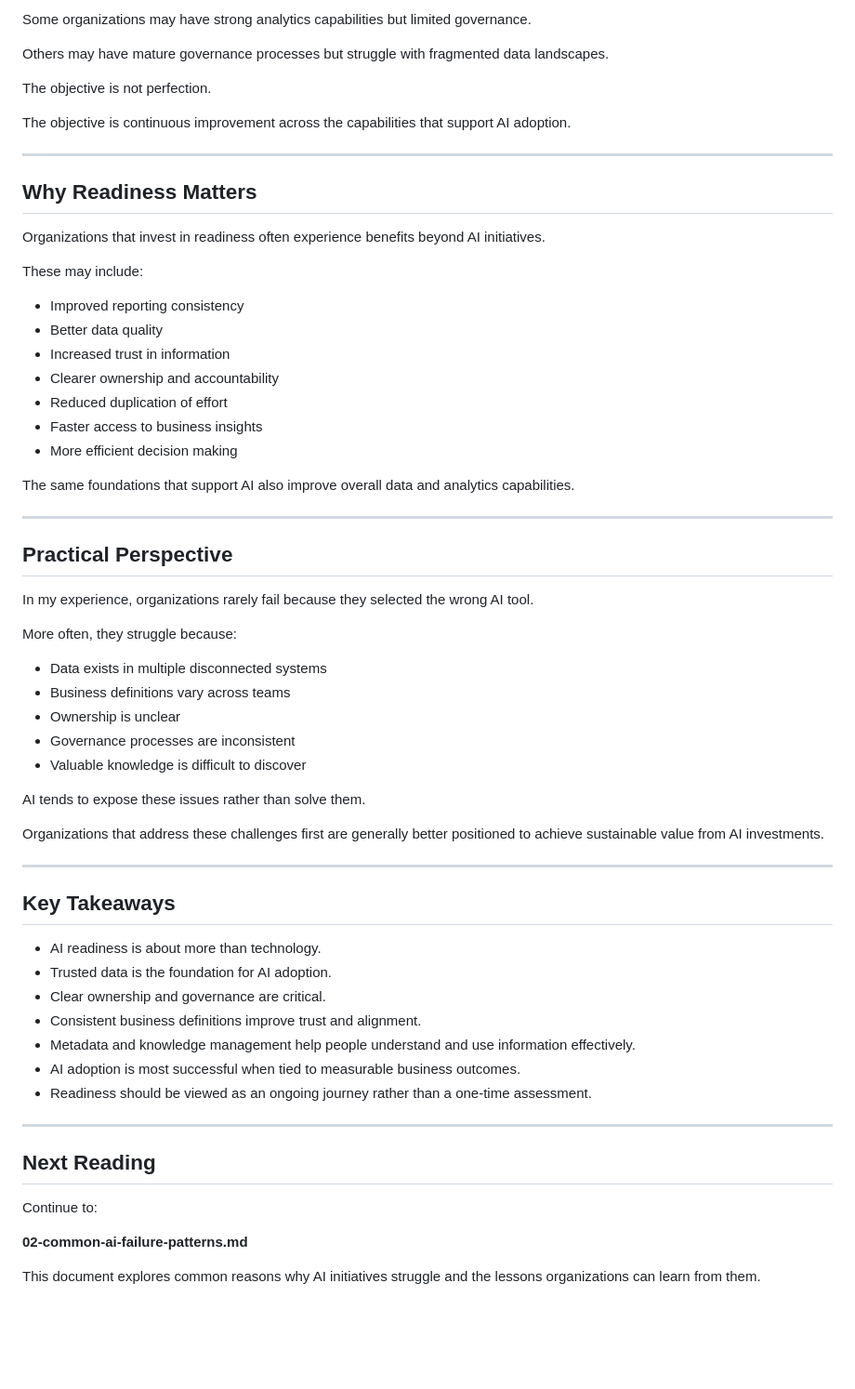
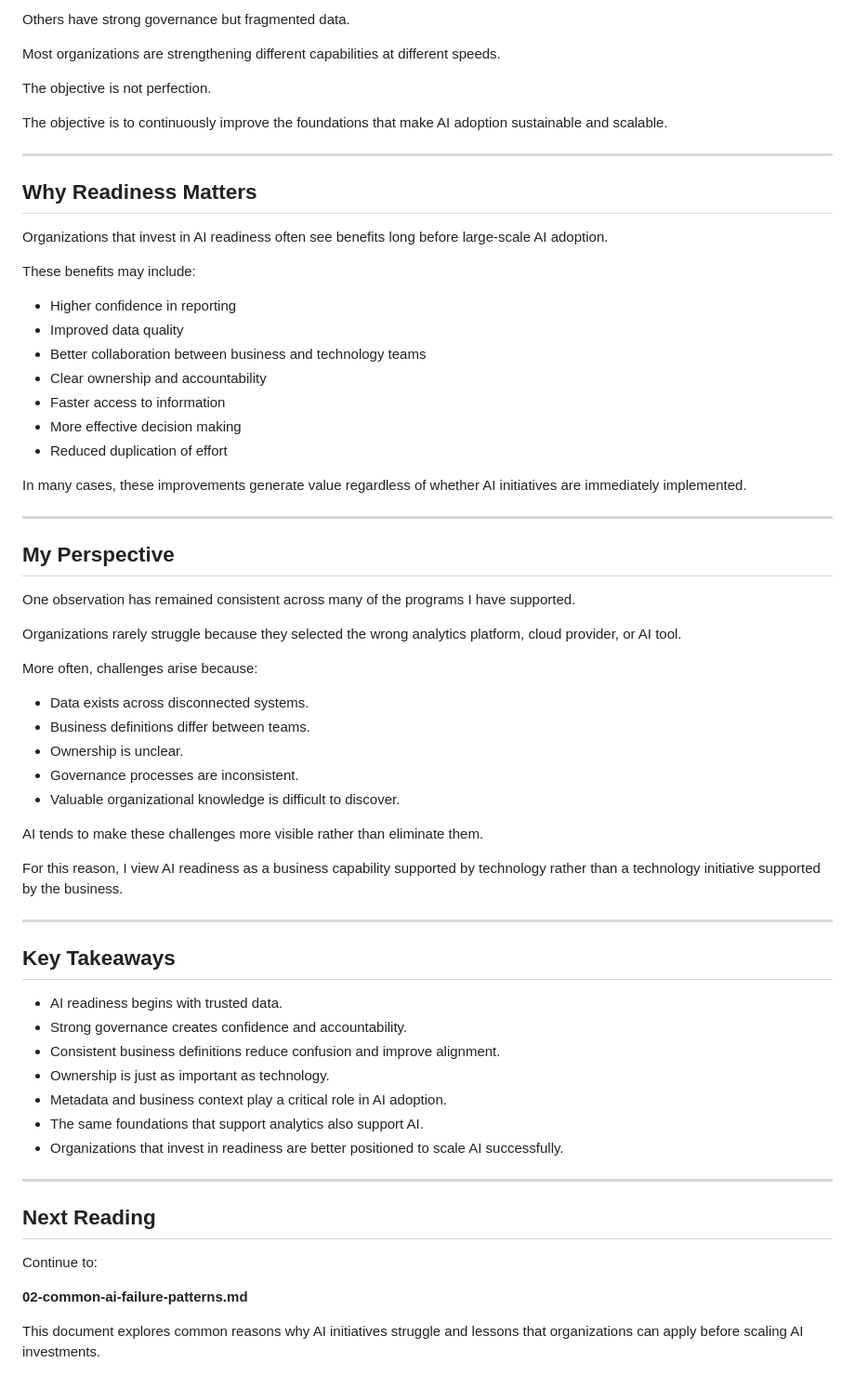
Before and after one commit to thivakar-allimuthu/enterprise-ai-lab, a Markdown page: ai-readiness-playbook/what-is-ai-readiness.md, the part around one of its changes. Shown at 93% size. Drawn GitHub-style; blank space fills up the shorter version.

```diff
--- a/ai-readiness-playbook/what-is-ai-readiness.md
+++ b/ai-readiness-playbook/what-is-ai-readiness.md
@@ -129,59 +165,61 @@ Organizations continue to evolve as technologies, business priorities, and opera
 
-Some organizations may have strong analytics capabilities but limited governance.
+Others have strong governance but fragmented data.
 
-Others may have mature governance processes but struggle with fragmented data landscapes.
+Most organizations are strengthening different capabilities at different speeds.
 
 The objective is not perfection.
 
-The objective is continuous improvement across the capabilities that support AI adoption.
+The objective is to continuously improve the foundations that make AI adoption sustainable and scalable.
 
 ---
 
 ## Why Readiness Matters
 
-Organizations that invest in readiness often experience benefits beyond AI initiatives.
+Organizations that invest in AI readiness often see benefits long before large-scale AI adoption.
 
-These may include:
+These benefits may include:
 
-- Improved reporting consistency
-- Better data quality
-- Increased trust in information
-- Clearer ownership and accountability
+- Higher confidence in reporting
+- Improved data quality
+- Better collaboration between business and technology teams
+- Clear ownership and accountability
+- Faster access to information
+- More effective decision making
 - Reduced duplication of effort
-- Faster access to business insights
-- More efficient decision making
 
-The same foundations that support AI also improve overall data and analytics capabilities.
+In many cases, these improvements generate value regardless of whether AI initiatives are immediately implemented.
 
 ---
 
-## Practical Perspective
+## My Perspective
 
-In my experience, organizations rarely fail because they selected the wrong AI tool.
+One observation has remained consistent across many of the programs I have supported.
 
-More often, they struggle because:
+Organizations rarely struggle because they selected the wrong analytics platform, cloud provider, or AI tool.
 
-- Data exists in multiple disconnected systems
-- Business definitions vary across teams
-- Ownership is unclear
-- Governance processes are inconsistent
-- Valuable knowledge is difficult to discover
+More often, challenges arise because:
 
-AI tends to expose these issues rather than solve them.
+- Data exists across disconnected systems.
+- Business definitions differ between teams.
+- Ownership is unclear.
+- Governance processes are inconsistent.
+- Valuable organizational knowledge is difficult to discover.
 
-Organizations that address these challenges first are generally better positioned to achieve sustainable value from AI investments.
+AI tends to make these challenges more visible rather than eliminate them.
+
+For this reason, I view AI readiness as a business capability supported by technology rather than a technology initiative supported by the business.
 
 ---
 
 ## Key Takeaways
 
-- AI readiness is about more than technology.
-- Trusted data is the foundation for AI adoption.
-- Clear ownership and governance are critical.
-- Consistent business definitions improve trust and alignment.
-- Metadata and knowledge management help people understand and use information effectively.
-- AI adoption is most successful when tied to measurable business outcomes.
-- Readiness should be viewed as an ongoing journey rather than a one-time assessment.
+- AI readiness begins with trusted data.
+- Strong governance creates confidence and accountability.
+- Consistent business definitions reduce confusion and improve alignment.
+- Ownership is just as important as technology.
+- Metadata and business context play a critical role in AI adoption.
+- The same foundations that support analytics also support AI.
+- Organizations that invest in readiness are better positioned to scale AI successfully.
 
 ---
 
@@ -191,4 +229,4 @@ Continue to:
 
 **02-common-ai-failure-patterns.md**
 
-This document explores common reasons why AI initiatives struggle and the lessons organizations can learn from them.
+This document explores common reasons why AI initiatives struggle and lessons that organizations can apply before scaling AI investments.
```
Also changed, not shown: other parts of ai-readiness-playbook/what-is-ai-readiness.md (+89 -53 lines).
